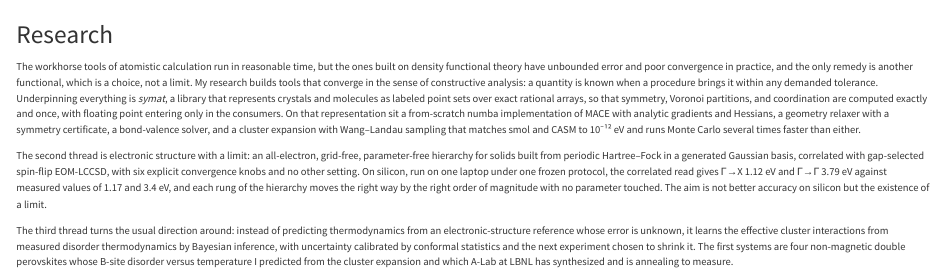
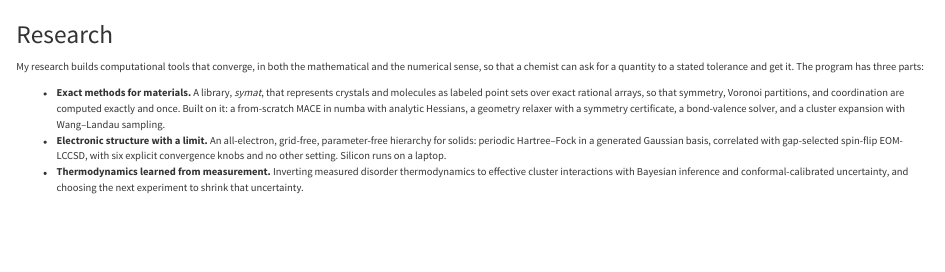
Before and after one commit to ColinBundschu/colinbundschu.github.io, a Quarto document (research.qmd): the page in a window 1100 px wide, from its top. Rendered offline with R 4.5, knitr and Pandoc in place of Quarto, with nearby package versions.

Commit message:
Home: bio and links only; Research: the three-part summary; 200px headshot file
Co-Authored-By: Claude Fable 5.1 <noreply@anthropic.com>
Claude-Session: https://claude.ai/code/session_01UNqge295f2WKSLqNq1RrLj

```diff
--- a/research.qmd
+++ b/research.qmd
@@ -2,8 +2,8 @@
 title: "Research"
 ---
 
-The workhorse tools of atomistic calculation run in reasonable time, but the ones built on density functional theory have unbounded error and poor convergence in practice, and the only remedy is another functional, which is a choice, not a limit. My research builds tools that converge in the sense of constructive analysis: a quantity is known when a procedure brings it within any demanded tolerance. Underpinning everything is *symat*, a library that represents crystals and molecules as labeled point sets over exact rational arrays, so that symmetry, Voronoi partitions, and coordination are computed exactly and once, with floating point entering only in the consumers. On that representation sit a from-scratch numba implementation of MACE with analytic gradients and Hessians, a geometry relaxer with a symmetry certificate, a bond-valence solver, and a cluster expansion with Wang–Landau sampling that matches smol and CASM to 10⁻¹² eV and runs Monte Carlo several times faster than either.
+My research builds computational tools that converge, in both the mathematical and the numerical sense, so that a chemist can ask for a quantity to a stated tolerance and get it. The program has three parts:
 
-The second thread is electronic structure with a limit: an all-electron, grid-free, parameter-free hierarchy for solids built from periodic Hartree–Fock in a generated Gaussian basis, correlated with gap-selected spin-flip EOM-LCCSD, with six explicit convergence knobs and no other setting. On silicon, run on one laptop under one frozen protocol, the correlated read gives Γ→X 1.12 eV and Γ→Γ 3.79 eV against measured values of 1.17 and 3.4 eV, and each rung of the hierarchy moves the right way by the right order of magnitude with no parameter touched. The aim is not better accuracy on silicon but the existence of a limit.
-
-The third thread turns the usual direction around: instead of predicting thermodynamics from an electronic-structure reference whose error is unknown, it learns the effective cluster interactions from measured disorder thermodynamics by Bayesian inference, with uncertainty calibrated by conformal statistics and the next experiment chosen to shrink it. The first systems are four non-magnetic double perovskites whose B-site disorder versus temperature I predicted from the cluster expansion and which A-Lab at LBNL has synthesized and is annealing to measure.
+- **Exact methods for materials.** A library, *symat*, that represents crystals and molecules as labeled point sets over exact rational arrays, so that symmetry, Voronoi partitions, and coordination are computed exactly and once. Built on it: a from-scratch MACE in numba with analytic Hessians, a geometry relaxer with a symmetry certificate, a bond-valence solver, and a cluster expansion with Wang–Landau sampling.
+- **Electronic structure with a limit.** An all-electron, grid-free, parameter-free hierarchy for solids: periodic Hartree–Fock in a generated Gaussian basis, correlated with gap-selected spin-flip EOM-LCCSD, with six explicit convergence knobs and no other setting. Silicon runs on a laptop.
+- **Thermodynamics learned from measurement.** Inverting measured disorder thermodynamics to effective cluster interactions with Bayesian inference and conformal-calibrated uncertainty, and choosing the next experiment to shrink that uncertainty.
--- a/styles.css
+++ b/styles.css
@@ -3,5 +3,5 @@
 .quarto-title .subtitle { color: #6c757d; }
 h2 { margin-top: 1.6rem; font-size: 1.4rem; }
 
-.headshot { float: right; width: 100px; margin: 0.2rem 0 0.8rem 1.2rem; border-radius: 6px; }
+.headshot { float: right; width: 100px; height: auto; margin: 0.2rem 0 0.8rem 1.2rem; border-radius: 6px; }
 @media (max-width: 576px) { .headshot { float: none; display: block; margin: 0 auto 1rem; } }
```
Also changed, not shown: index.qmd (+1 -7 lines), headshot-200.jpg (added), headshot.jpg (deleted).
